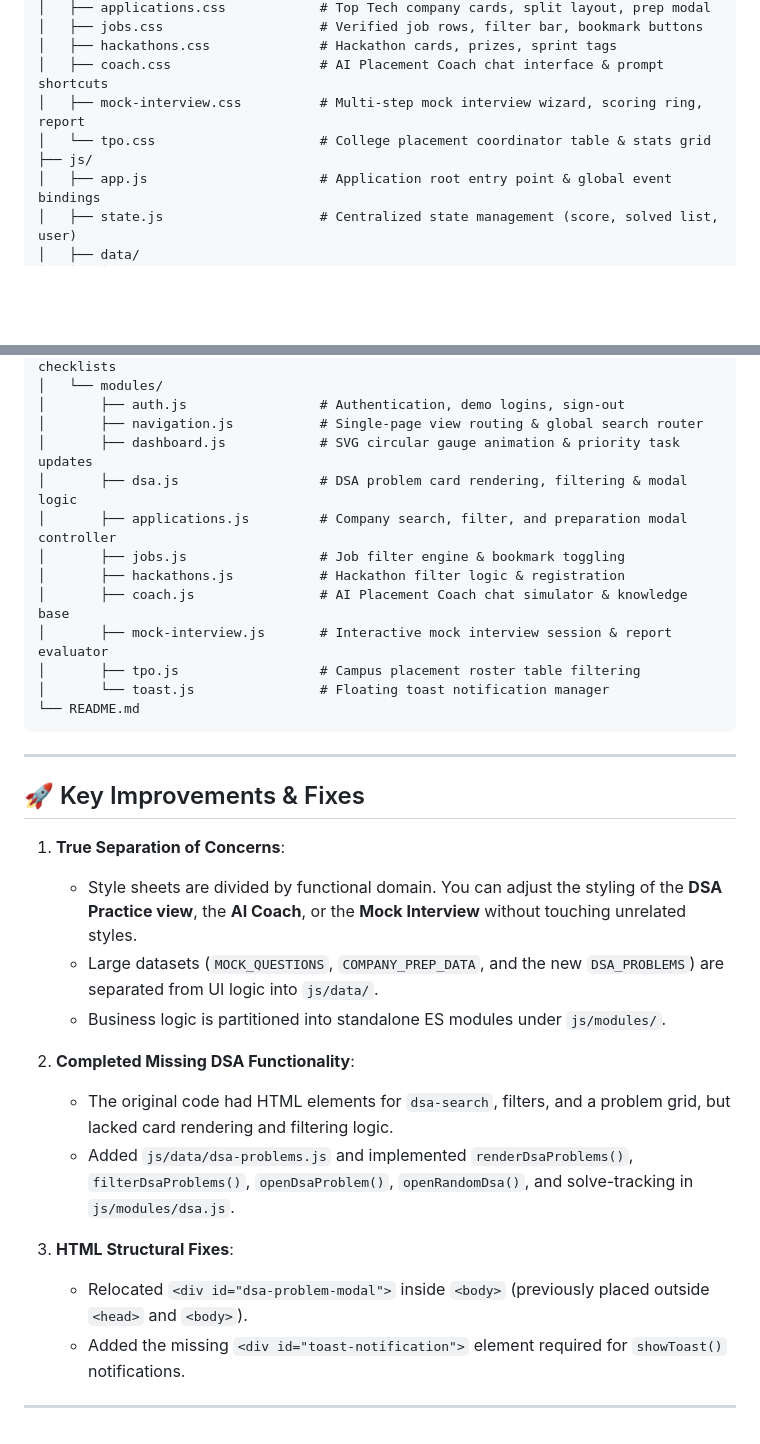
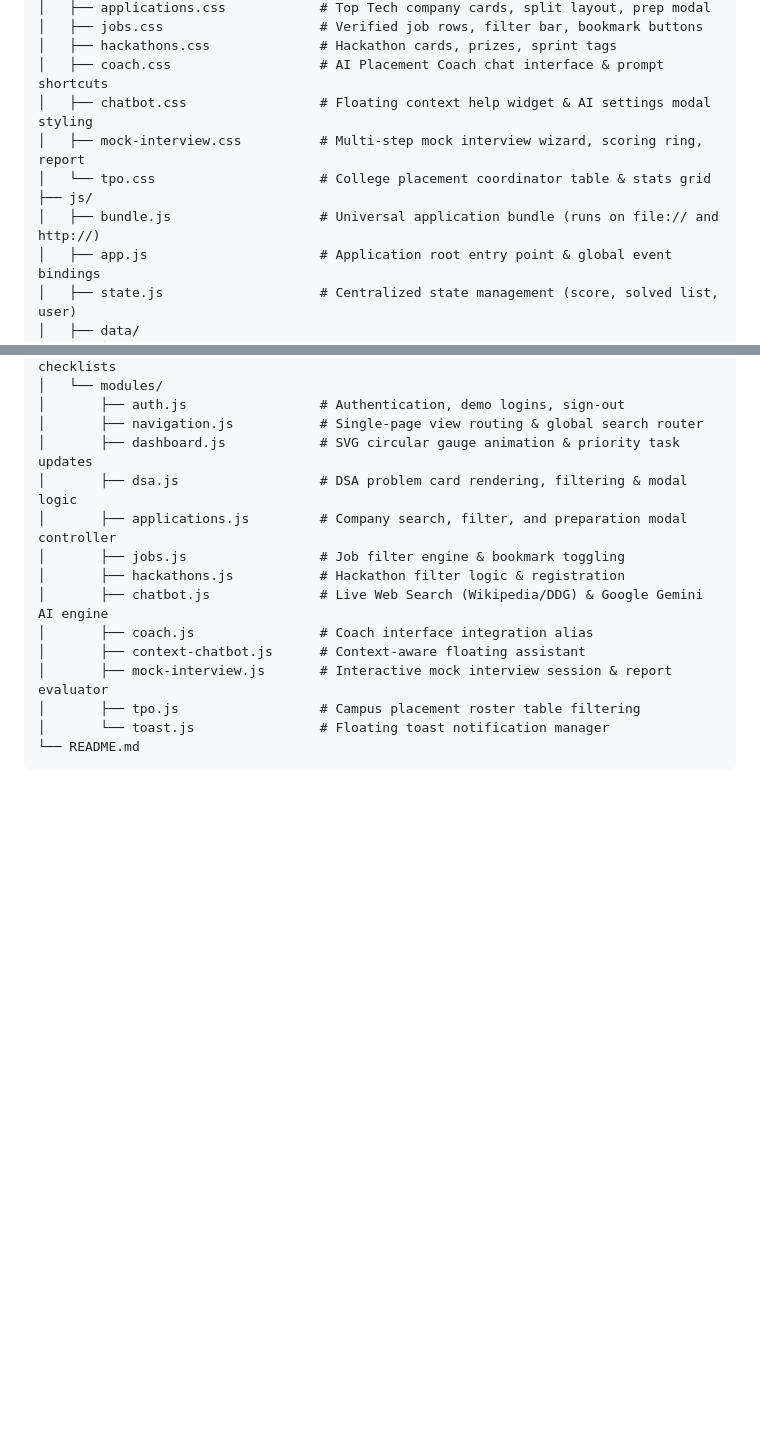
Before and after one commit to gargtavi-hue/CareerNova, a Markdown page: README.md, 2 parts joined by grey strips. Rendered like a GitHub page; blank space fills up the shorter version.

````diff
--- a/README.md
+++ b/README.md
@@ -21,9 +59,11 @@ careernova/
 │   ├── jobs.css                    # Verified job rows, filter bar, bookmark buttons
 │   ├── hackathons.css              # Hackathon cards, prizes, sprint tags
 │   ├── coach.css                   # AI Placement Coach chat interface & prompt shortcuts
+│   ├── chatbot.css                 # Floating context help widget & AI settings modal styling
 │   ├── mock-interview.css          # Multi-step mock interview wizard, scoring ring, report
 │   └── tpo.css                     # College placement coordinator table & stats grid
 ├── js/
+│   ├── bundle.js                   # Universal application bundle (runs on file:// and http://)
 │   ├── app.js                      # Application root entry point & global event bindings
 │   ├── state.js                    # Centralized state management (score, solved list, user)
 │   ├── data/
@@ -38,28 +78,11 @@ careernova/
 │       ├── applications.js         # Company search, filter, and preparation modal controller
 │       ├── jobs.js                 # Job filter engine & bookmark toggling
 │       ├── hackathons.js           # Hackathon filter logic & registration
-│       ├── coach.js                # AI Placement Coach chat simulator & knowledge base
+│       ├── chatbot.js              # Live Web Search (Wikipedia/DDG) & Google Gemini AI engine
+│       ├── coach.js                # Coach interface integration alias
+│       ├── context-chatbot.js      # Context-aware floating assistant
 │       ├── mock-interview.js       # Interactive mock interview session & report evaluator
 │       ├── tpo.js                  # Campus placement roster table filtering
 │       └── toast.js                # Floating toast notification manager
 └── README.md
 ```
-
----
-
-## 🚀 Key Improvements & Fixes
-
-1. **True Separation of Concerns**:
-   - Style sheets are divided by functional domain. You can adjust the styling of the **DSA Practice view**, the **AI Coach**, or the **Mock Interview** without touching unrelated styles.
-   - Large datasets (`MOCK_QUESTIONS`, `COMPANY_PREP_DATA`, and the new `DSA_PROBLEMS`) are separated from UI logic into `js/data/`.
-   - Business logic is partitioned into standalone ES modules under `js/modules/`.
-
-2. **Completed Missing DSA Functionality**:
-   - The original code had HTML elements for `dsa-search`, filters, and a problem grid, but lacked card rendering and filtering logic.
-   - Added `js/data/dsa-problems.js` and implemented `renderDsaProblems()`, `filterDsaProblems()`, `openDsaProblem()`, `openRandomDsa()`, and solve-tracking in `js/modules/dsa.js`.
-
-3. **HTML Structural Fixes**:
-   - Relocated `<div id="dsa-problem-modal">` inside `<body>` (previously placed outside `<head>` and `<body>`).
-   - Added the missing `<div id="toast-notification">` element required for `showToast()` notifications.
-
----
````
Also changed, not shown: other parts of README.md (+41 -3 lines).
